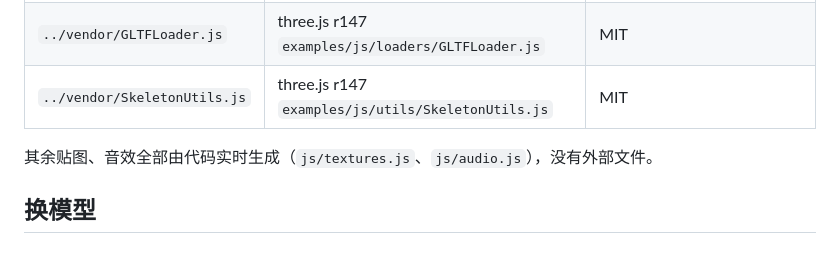
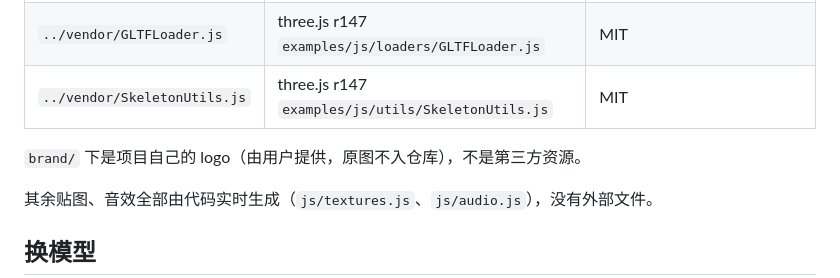
Before and after one commit to lawrencehe/direct-strike, a Markdown page: assets/LICENSES.md, the part around the change. Drawn GitHub-style; blank space fills up the shorter version.

```diff
--- a/assets/LICENSES.md
+++ b/assets/LICENSES.md
@@ -5,6 +5,8 @@
 | `models/soldier.glb` | three.js 仓库 `examples/models/gltf/Soldier.glb`（r149），角色和动画来自 Mixamo | 随 three.js 以 MIT 协议分发，见 `../vendor/three.LICENSE` |
 | `../vendor/GLTFLoader.js` | three.js r147 `examples/js/loaders/GLTFLoader.js` | MIT |
 | `../vendor/SkeletonUtils.js` | three.js r147 `examples/js/utils/SkeletonUtils.js` | MIT |
+
+`brand/` 下是项目自己的 logo（由用户提供，原图不入仓库），不是第三方资源。
 
 其余贴图、音效全部由代码实时生成（`js/textures.js`、`js/audio.js`），没有外部文件。
 
```
Also changed, not shown: CLAUDE.md (+1 -1 lines), README.md (+4 -1 lines), assets/brand/apple-touch-icon.png (added), assets/brand/favicon-64.png (added), assets/brand/logo.png (added), assets/brand/og-image.png (added), 2 other files.
